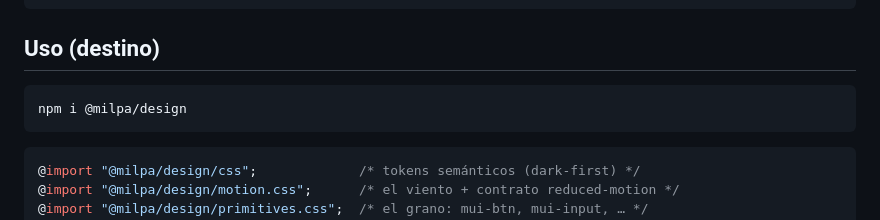
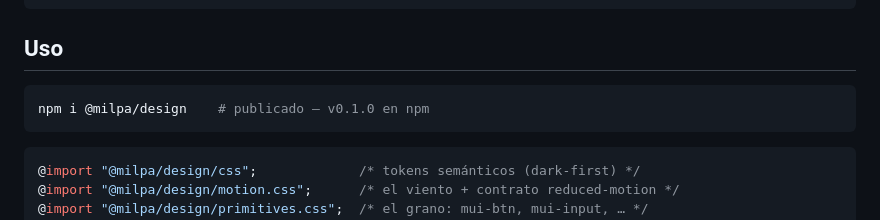
Before and after one commit to getmilpa/milpa-design, a Markdown page: README.md, the part around the change. Rendered like a GitHub page.

````diff
--- a/README.md
+++ b/README.md
@@ -36,10 +36,10 @@ DESIGN.md                   # la constitución
 HANDOFF.md                  # brief para retomar el trabajo (otra sesión/agente)
 ```
 
-## Uso (destino)
+## Uso
 
 ```bash
-npm i @milpa/design
+npm i @milpa/design    # publicado — v0.1.0 en npm
 ```
 ```css
 @import "@milpa/design/css";             /* tokens semánticos (dark-first) */
````
Also changed, not shown: CHANGELOG.md (+7 -2 lines), HANDOFF.md (+8 -6 lines).
